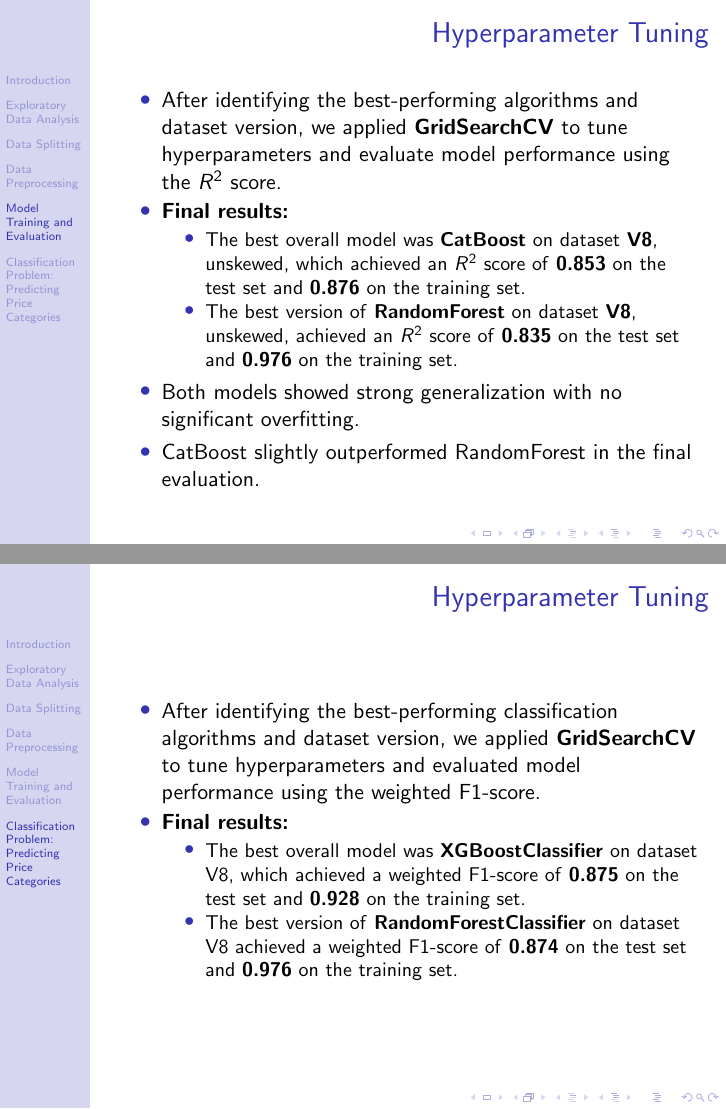
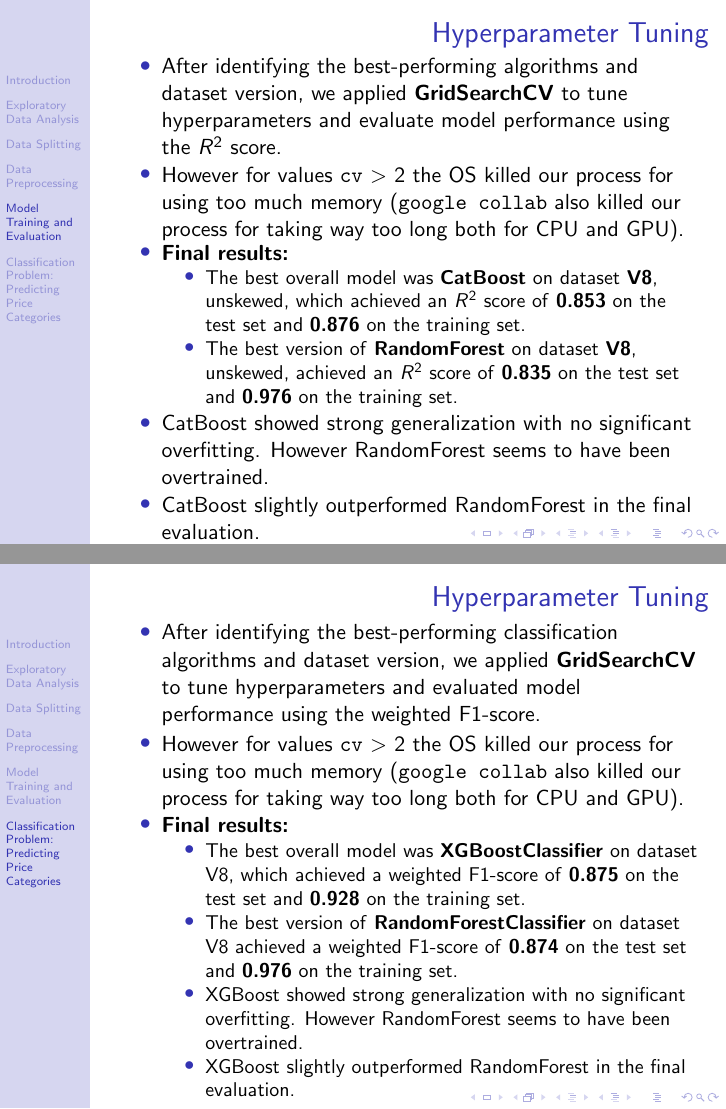
Before and after one commit to hadjoullis/epl448, LaTeX slides (presentation/presentation.tex): pages 35 and 41 of 43, joined at a grey line. Compiled offline with pdfLaTeX.

Commit message:
finished presentation as well :)

```diff
--- a/presentation/presentation.tex
+++ b/presentation/presentation.tex
@@ -591,14 +592,30 @@ VW\_Golf\_4\_5\_tuerig\_zu\_verkaufen\_mit\_Anhaengerkupplung & golf & volkswage
 
 \begin{frame}{Hyperparameter Tuning}
     \begin{itemize}
-        \item After identifying the best-performing algorithms and dataset version, we applied \textbf{GridSearchCV} to tune hyperparameters and evaluate model performance using the $R^2$ score.
+        \item After identifying the best-performing algorithms and dataset
+                version, we applied \textbf{GridSearchCV} to tune
+                hyperparameters and evaluate model performance using the $R^2$
+                score.
+        \item However for values \texttt{cv}~\textgreater~2 the OS killed our
+                process for using too much memory (\texttt{google collab} also
+                killed our process for taking way too long both for CPU and
+                GPU).
         \item \textbf{Final results:}
         \begin{itemize}
-            \item The best overall model was \textbf{CatBoost} on dataset \textbf{V8}, unskewed, which achieved an $R^2$ score of \textbf{0.853} on the test set and \textbf{0.876} on the training set.
-            \item The best version of \textbf{RandomForest} on dataset \textbf{V8}, unskewed, achieved an $R^2$ score of \textbf{0.835} on the test set and \textbf{0.976} on the training set.
+            \item The best overall model was \textbf{CatBoost} on dataset
+                    \textbf{V8}, unskewed, which achieved an $R^2$ score of
+                    \textbf{0.853} on the test set and \textbf{0.876} on the
+                    training set.
+            \item The best version of \textbf{RandomForest} on dataset
+                    \textbf{V8}, unskewed, achieved an $R^2$ score of
+                    \textbf{0.835} on the test set and \textbf{0.976} on the
+                    training set.
         \end{itemize}
-        \item Both models showed strong generalization with no significant overfitting.
-        \item CatBoost slightly outperformed RandomForest in the final evaluation.
+        \item CatBoost showed strong generalization with no significant
+                overfitting. However RandomForest seems to have been
+                overtrained.
+        \item CatBoost slightly outperformed RandomForest in the final
+                evaluation.
     \end{itemize}
 \end{frame}
 
@@ -708,19 +723,33 @@ VW\_Golf\_4\_5\_tuerig\_zu\_verkaufen\_mit\_Anhaengerkupplung & golf & volkswage
         \end{itemize}
 \end{frame}
 
-
 \begin{frame}{Hyperparameter Tuning}
     \begin{itemize}
-        \item After identifying the best-performing classification algorithms and dataset version, we applied \textbf{GridSearchCV} to tune hyperparameters and evaluated model performance using the weighted F1-score.
+        \item After identifying the best-performing classification algorithms
+                and dataset version, we applied \textbf{GridSearchCV} to tune
+                hyperparameters and evaluated model performance using the
+                weighted F1-score.
+        \item However for values \texttt{cv}~\textgreater~2 the OS killed our
+                process for using too much memory (\texttt{google collab} also
+                killed our process for taking way too long both for CPU and
+                GPU).
         \item \textbf{Final results:}
         \begin{itemize}
-            \item The best overall model was \textbf{XGBoostClassifier} on dataset V8, which achieved a weighted F1-score of \textbf{0.875} on the test set and \textbf{0.928} on the training set.
-            \item The best version of \textbf{RandomForestClassifier} on dataset V8 achieved a weighted F1-score of \textbf{0.874} on the test set and \textbf{0.976} on the training set.
+            \item The best overall model was \textbf{XGBoostClassifier} on
+                    dataset V8, which achieved a weighted F1-score of
+                    \textbf{0.875} on the test set and \textbf{0.928} on the
+                    training set.
+            \item The best version of \textbf{RandomForestClassifier} on
+                    dataset V8 achieved a weighted F1-score of \textbf{0.874}
+                    on the test set and \textbf{0.976} on the training set.
+            \item XGBoost showed strong generalization with no significant
+                overfitting. However RandomForest seems to have been
+                overtrained.
+            \item XGBoost slightly outperformed RandomForest in the final
+                evaluation.
         \end{itemize}
     \end{itemize}
 \end{frame}
-
-
 
 \begin{frame}{Key Takeaways: Classification Task}
         \begin{itemize}
```
Also changed, not shown: presentation/presentation.pdf, presentation/presentation.tex (23 more changed lines).
